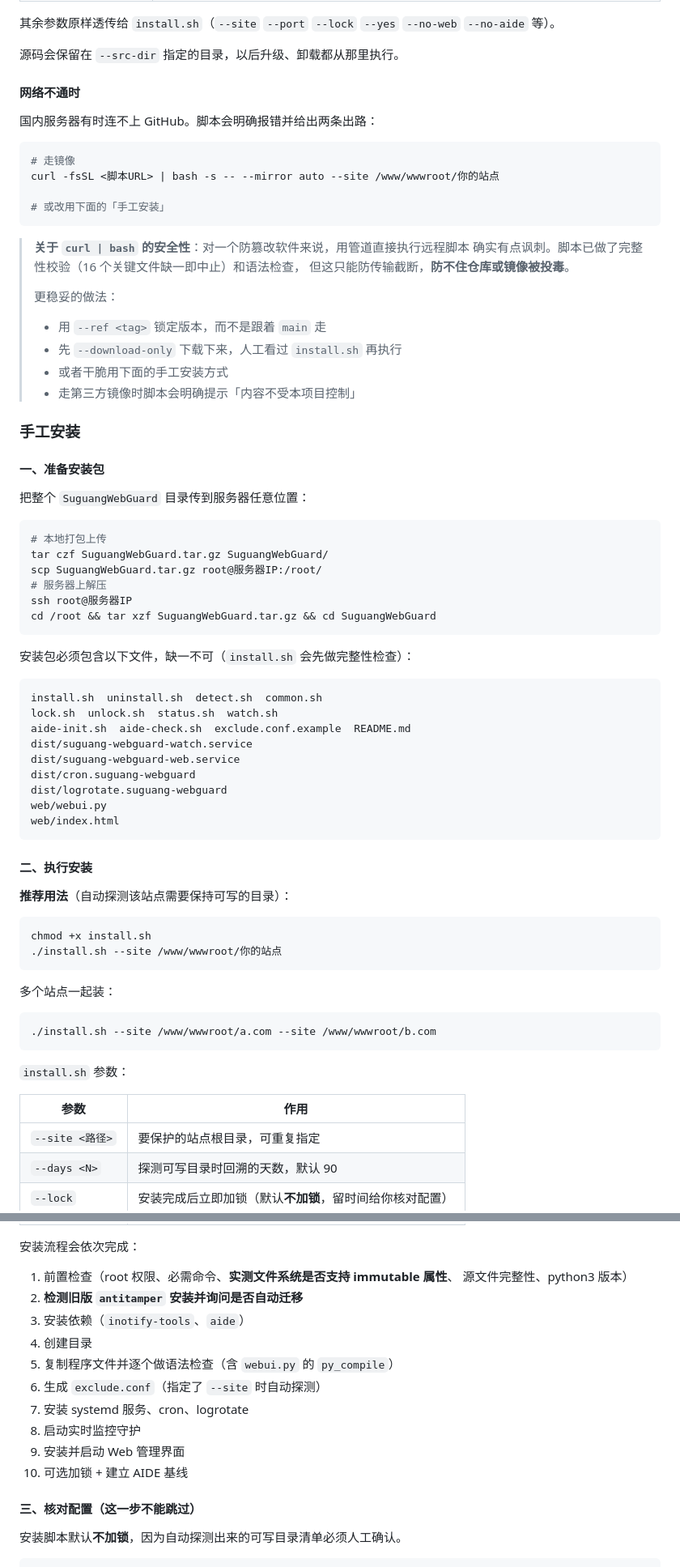
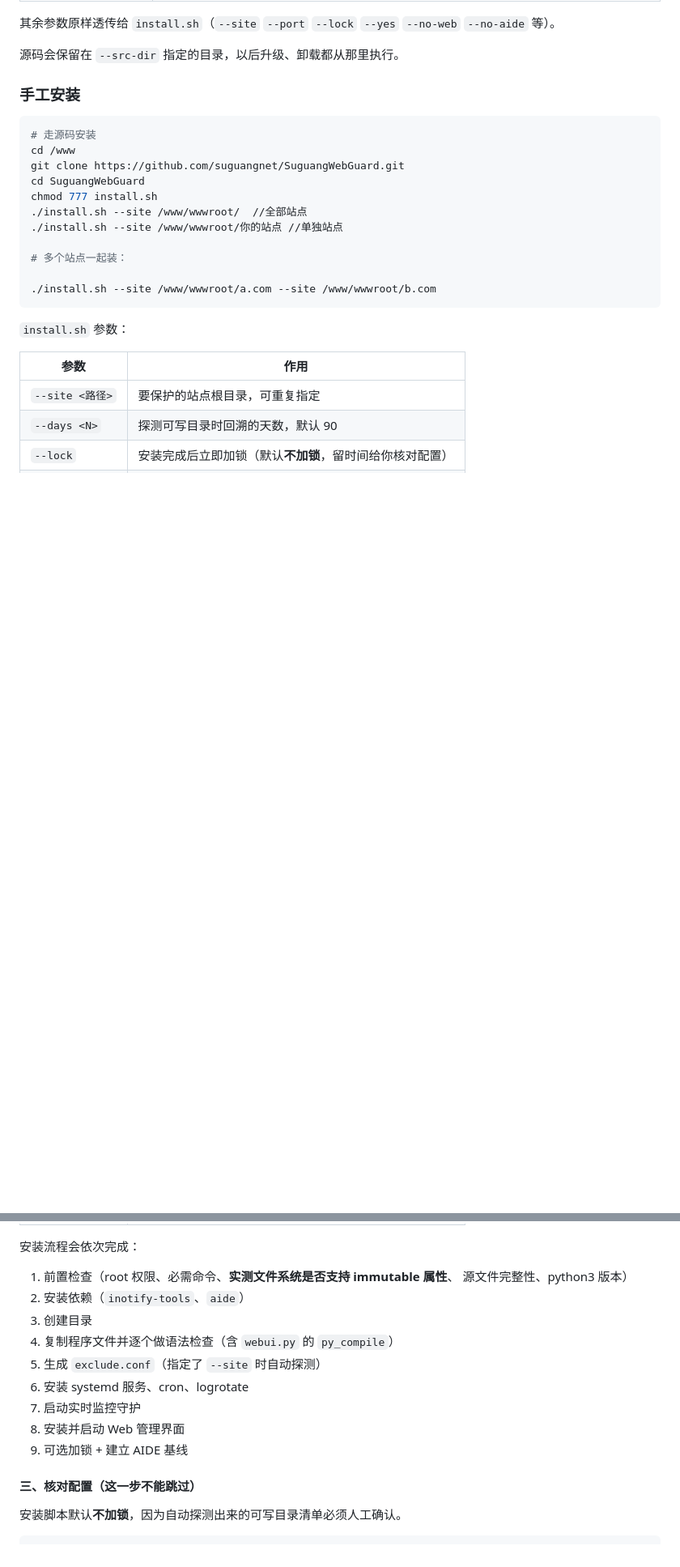
Before and after one commit to suguangnet/SuguangWebGuard, a Markdown page: README.md, 2 parts joined by grey strips. Shown at 81% size. GitHub-like rendering; blank space fills up the shorter version.

Commit message:
docs: 恢复 README 到本地最新编辑版本

````diff
--- a/README.md
+++ b/README.md
@@ -136,68 +136,19 @@ curl -fsSL https://raw.githubusercontent.com/suguangnet/SuguangWebGuard/main/qui
 
 源码会保留在 `--src-dir` 指定的目录，以后升级、卸载都从那里执行。
 
-#### 网络不通时
-
-国内服务器有时连不上 GitHub。脚本会明确报错并给出两条出路：
+### 手工安装
 
 ```bash
-# 走镜像
-curl -fsSL <脚本URL> | bash -s -- --mirror auto --site /www/wwwroot/你的站点
+# 走源码安装
+cd /www
+git clone https://github.com/suguangnet/SuguangWebGuard.git
+cd SuguangWebGuard
+chmod 777 install.sh
+./install.sh --site /www/wwwroot/  //全部站点
+./install.sh --site /www/wwwroot/你的站点 //单独站点
 
-# 或改用下面的「手工安装」
-```
+# 多个站点一起装：
 
-> **关于 `curl | bash` 的安全性**：对一个防篡改软件来说，用管道直接执行远程脚本
-> 确实有点讽刺。脚本已做了完整性校验（16 个关键文件缺一即中止）和语法检查，
-> 但这只能防传输截断，**防不住仓库或镜像被投毒**。
->
-> 更稳妥的做法：
-> - 用 `--ref <tag>` 锁定版本，而不是跟着 `main` 走
-> - 先 `--download-only` 下载下来，人工看过 `install.sh` 再执行
-> - 或者干脆用下面的手工安装方式
-> - 走第三方镜像时脚本会明确提示「内容不受本项目控制」
-
-### 手工安装
-
-#### 一、准备安装包
-
-把整个 `SuguangWebGuard` 目录传到服务器任意位置：
-
-```bash
-# 本地打包上传
-tar czf SuguangWebGuard.tar.gz SuguangWebGuard/
-scp SuguangWebGuard.tar.gz root@服务器IP:/root/
-# 服务器上解压
-ssh root@服务器IP
-cd /root && tar xzf SuguangWebGuard.tar.gz && cd SuguangWebGuard
-```
-
-安装包必须包含以下文件，缺一不可（`install.sh` 会先做完整性检查）：
-
-```
-install.sh  uninstall.sh  detect.sh  common.sh
-lock.sh  unlock.sh  status.sh  watch.sh
-aide-init.sh  aide-check.sh  exclude.conf.example  README.md
-dist/suguang-webguard-watch.service
-dist/suguang-webguard-web.service
-dist/cron.suguang-webguard
-dist/logrotate.suguang-webguard
-web/webui.py
-web/index.html
-```
-
-#### 二、执行安装
-
-**推荐用法**（自动探测该站点需要保持可写的目录）：
-
-```bash
-chmod +x install.sh
-./install.sh --site /www/wwwroot/你的站点
-```
-
-多个站点一起装：
-
-```bash
 ./install.sh --site /www/wwwroot/a.com --site /www/wwwroot/b.com
 ```
 
@@ -218,15 +169,14 @@ chmod +x install.sh
 
 1. 前置检查（root 权限、必需命令、**实测文件系统是否支持 immutable 属性**、
    源文件完整性、python3 版本）
-2. **检测旧版 `antitamper` 安装并询问是否自动迁移**
-3. 安装依赖（`inotify-tools`、`aide`）
-4. 创建目录
-5. 复制程序文件并逐个做语法检查（含 `webui.py` 的 `py_compile`）
-6. 生成 `exclude.conf`（指定了 `--site` 时自动探测）
-7. 安装 systemd 服务、cron、logrotate
-8. 启动实时监控守护
-9. 安装并启动 Web 管理界面
-10. 可选加锁 + 建立 AIDE 基线
+2. 安装依赖（`inotify-tools`、`aide`）
+3. 创建目录
+4. 复制程序文件并逐个做语法检查（含 `webui.py` 的 `py_compile`）
+5. 生成 `exclude.conf`（指定了 `--site` 时自动探测）
+6. 安装 systemd 服务、cron、logrotate
+7. 启动实时监控守护
+8. 安装并启动 Web 管理界面
+9. 可选加锁 + 建立 AIDE 基线
 
 #### 三、核对配置（这一步不能跳过）
 
````
Also changed, not shown: other parts of README.md (+45 -4 lines).
